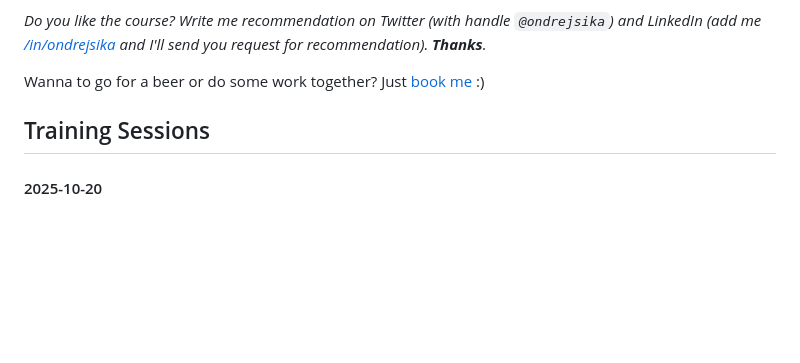
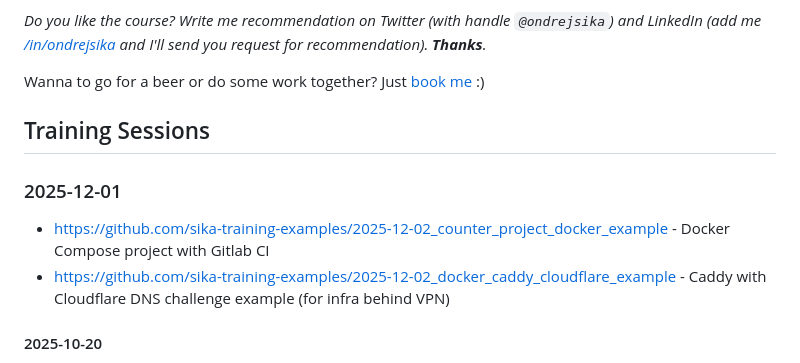
Before and after one commit to ondrejsika/docker-training, a Markdown page: README.md, the part around the change. Rendered like a GitHub page; blank space fills up the shorter version.

Commit message:
feat(README): Add repos from todays session (2025-12-01) to Past Training Sessions

```diff
--- a/README.md
+++ b/README.md
@@ -1544,6 +1544,11 @@ Wanna to go for a beer or do some work together? Just [book me](https://book-me.
 
 ## Training Sessions
 
+### 2025-12-01
+
+- https://github.com/sika-training-examples/2025-12-02_counter_project_docker_example - Docker Compose project with Gitlab CI
+- https://github.com/sika-training-examples/2025-12-02_docker_caddy_cloudflare_example - Caddy with Cloudflare DNS challenge example (for infra behind VPN)
+
 #### 2025-10-20
 
 - https://github.com/ondrejsika/docker-training-example-platform (created on the course)
```
